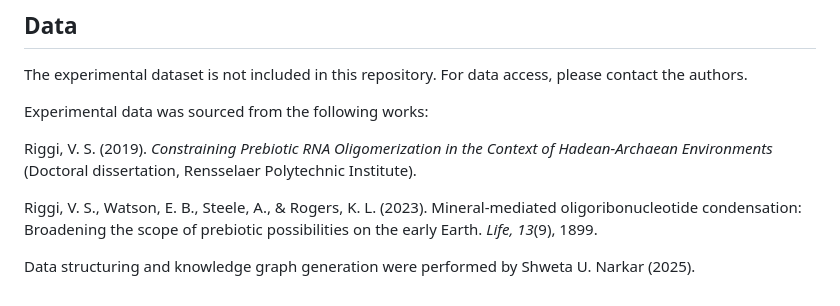
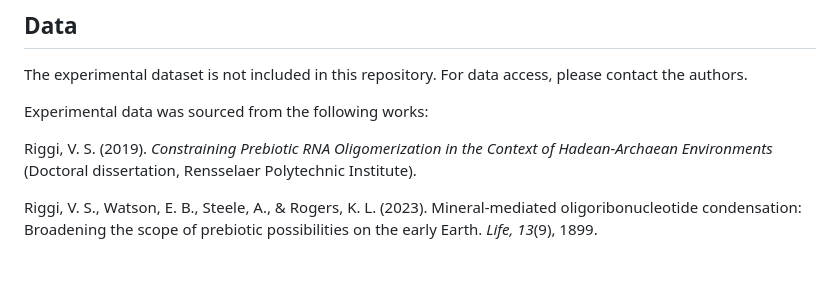
Before and after one commit to shweta3695/polo-ontology, a Markdown page: README.md, the part around the change. GitHub-like rendering; blank space fills up the shorter version.

Commit message:
Remove attribution line from Data section

```diff
--- a/README.md
+++ b/README.md
@@ -80,5 +80,3 @@ Experimental data was sourced from the following works:
 Riggi, V. S. (2019). *Constraining Prebiotic RNA Oligomerization in the Context of Hadean-Archaean Environments* (Doctoral dissertation, Rensselaer Polytechnic Institute).
 
 Riggi, V. S., Watson, E. B., Steele, A., & Rogers, K. L. (2023). Mineral-mediated oligoribonucleotide condensation: Broadening the scope of prebiotic possibilities on the early Earth. *Life, 13*(9), 1899.
-
-Data structuring and knowledge graph generation were performed by Shweta U. Narkar (2025).
```
